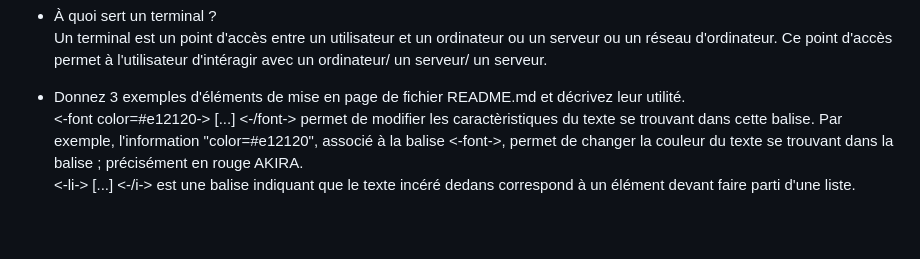
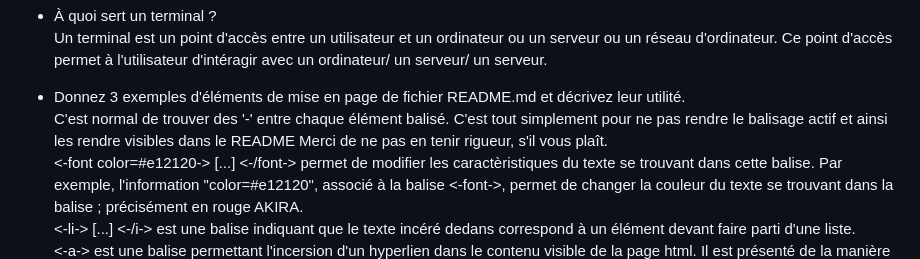
Before and after one commit to MAPeguet/Devoir-Maison, a Markdown page: README.md, the part around the change. GitHub-like rendering; blank space fills up the shorter version.

```diff
--- a/README.md
+++ b/README.md
@@ -5,6 +5,7 @@ Questions de cours :
   Un terminal est un point d'accès entre un utilisateur et un ordinateur ou un serveur ou un réseau d'ordinateur. Ce point d'accès permet à l'utilisateur d'intéragir avec un ordinateur/ un serveur/ un serveur.
 
 - Donnez 3 exemples d'éléments de mise en page de fichier README.md et décrivez leur utilité. <br>
+<font color=#e12120>C'est normal de trouver des '-' entre chaque élément balisé. C'est tout simplement pour ne pas rendre le balisage actif et ainsi les rendre visibles dans le README</font> Merci de ne pas en tenir rigueur, s'il vous plaît. <br>
   <-font color=#e12120-> [...] <-/font-> permet de modifier les caractèristiques du texte se trouvant dans cette balise. Par exemple, l'information "color=#e12120", associé à la balise <-font->, permet de changer la couleur du texte se trouvant dans la balise ; précisément en rouge AKIRA.<br>
   <-li-> [...] <-/i-> est une balise indiquant que le texte incéré dedans correspond à un élément devant faire parti d'une liste.<br>
   <-a-> est une balise permettant l'incersion d'un hyperlien dans le contenu visible de la page html. Il est présenté de la manière suivante : <-a href="https://github.com/"->GitHub<-/a-> . Dans cette balise, on retrouve la balise <-a-> indiquant qu'un hyperlien va être incéré. La caractèristique "href="https://github.com/"" permet d'incérer l'URL de destination, ici l'URL du site GitHub.com). Enfin le texte se trouvant dans la balise <-a-> (ici "GitHub") correspond à un lien cliquable, dirigeant vers l'URL inscrit dans la caractèristique "href" de ladite balise.
```
